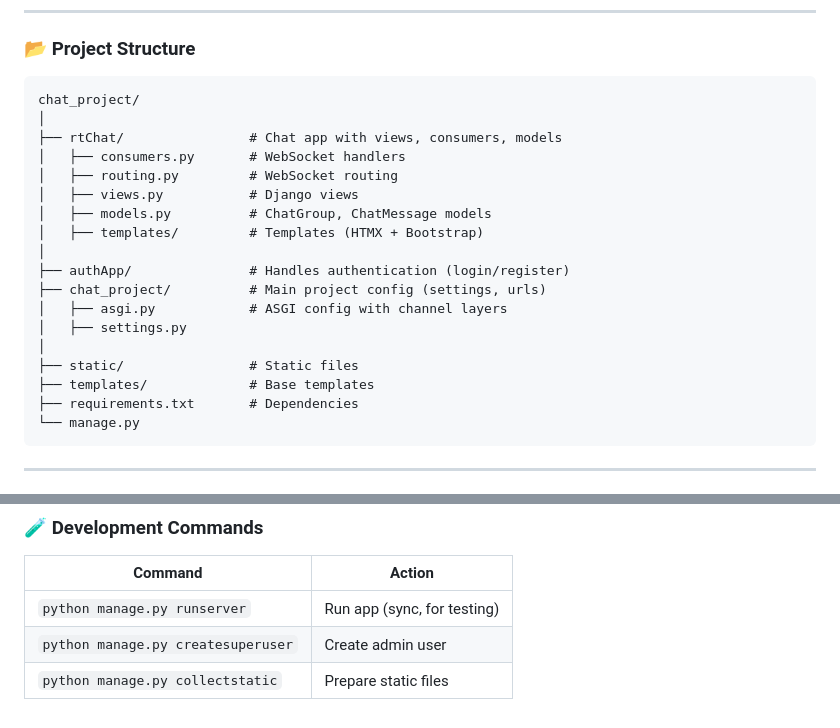
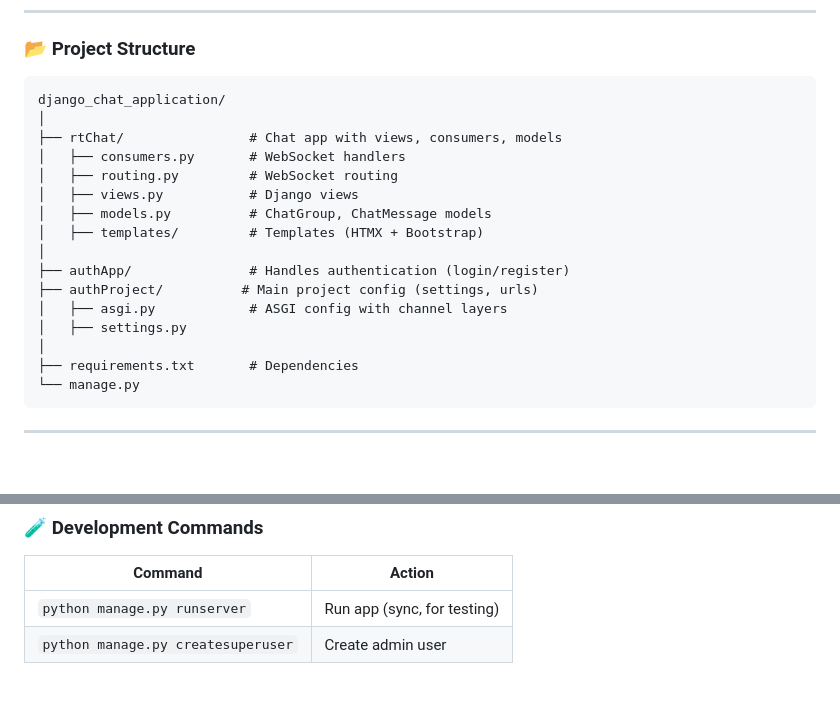
Before and after one commit to AliAffanBajwa/django_chat_application, a Markdown page: README.md, 2 parts joined by grey strips. GitHub-like rendering; blank space fills up the shorter version.

Commit message:
Fix project structure references in README.md

````diff
--- a/README.md
+++ b/README.md
@@ -40,7 +40,7 @@ A real-time chat application built with **Django**, **Channels**, **Daphne**, **
 ### 📂 Project Structure
 
 ```
-chat_project/
+django_chat_application/
 │
 ├── rtChat/                # Chat app with views, consumers, models
 │   ├── consumers.py       # WebSocket handlers
@@ -50,12 +50,10 @@ chat_project/
 │   ├── templates/         # Templates (HTMX + Bootstrap)
 │
 ├── authApp/               # Handles authentication (login/register)
-├── chat_project/          # Main project config (settings, urls)
+├── authProject/          # Main project config (settings, urls)
 │   ├── asgi.py            # ASGI config with channel layers
 │   ├── settings.py
 │
-├── static/                # Static files
-├── templates/             # Base templates
 ├── requirements.txt       # Dependencies
 └── manage.py
 ```
@@ -160,4 +158,3 @@ HTMX is used for sending chat messages asynchronously:
 |----------------------------------|------------------------------------|
 | `python manage.py runserver`    | Run app (sync, for testing)            |
 | `python manage.py createsuperuser` | Create admin user                |
-| `python manage.py collectstatic` | Prepare static files              |
````
